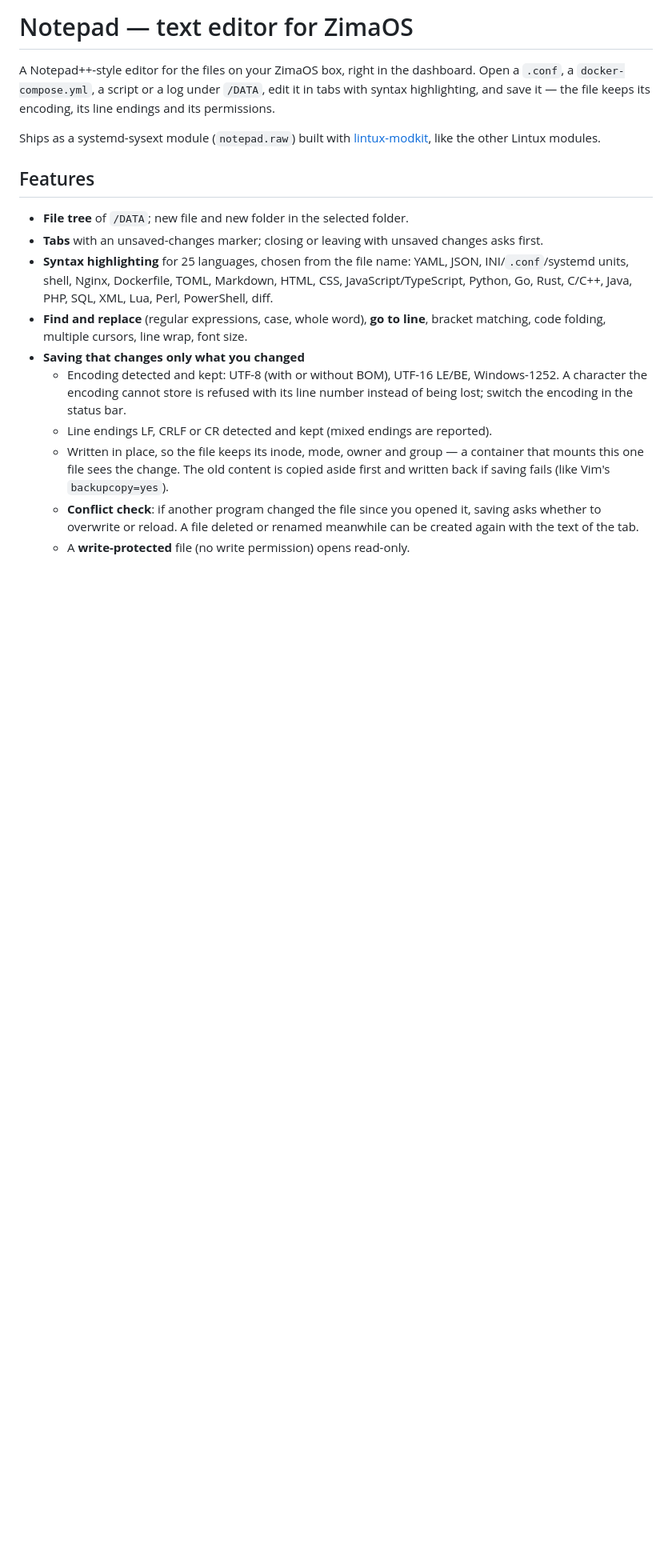
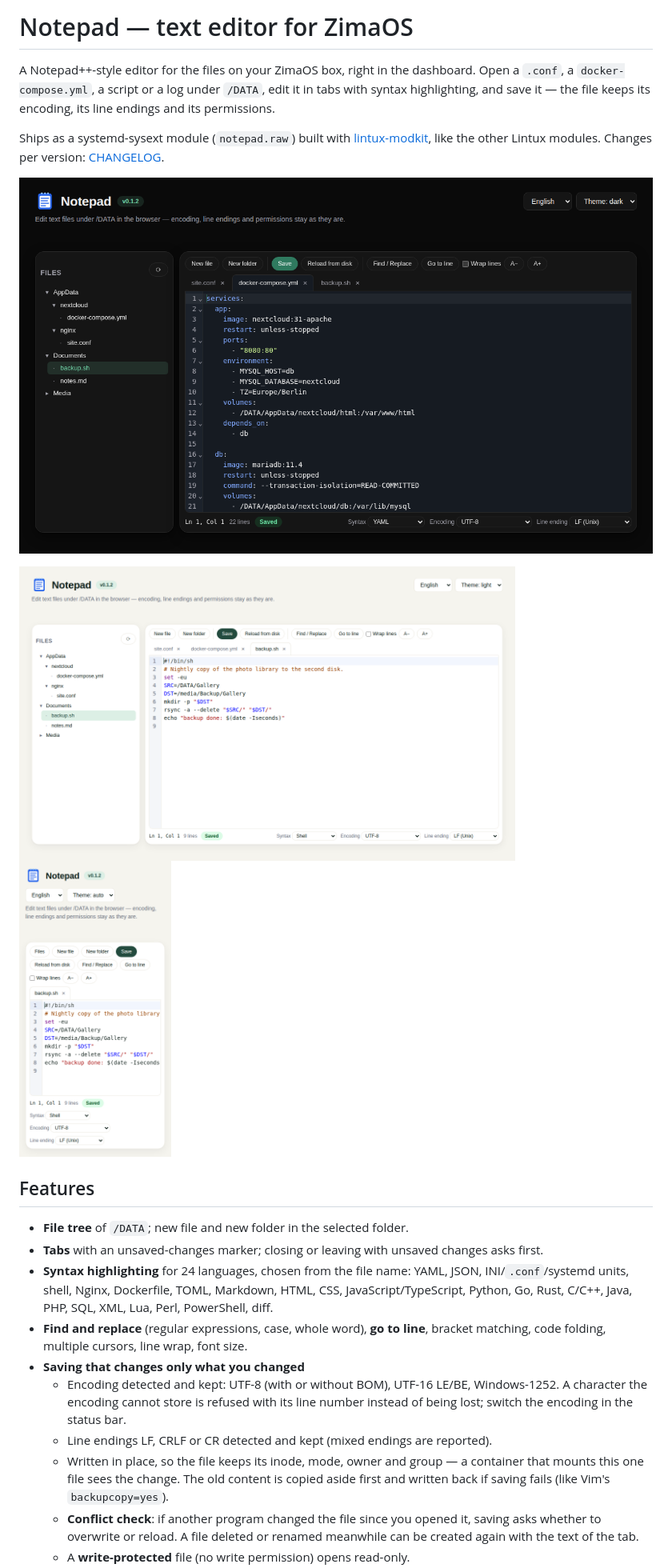
Before and after one commit to chicohaager/zima-notepad, a Markdown page: README.md, the part around one of its changes. Shown at 80% size. GitHub-like rendering; pictures changed too: docs/screenshots/dark.png (added), docs/screenshots/light.png (added), docs/screenshots/phone.png (added); blank space fills up the shorter version.

Commit message:
README: screenshots (dark, light, phone; made-up demo files via tools/screenshots.py), 24 languages, install with checksum and Module Manager, removal, build prerequisites, changelog link

```diff
--- a/README.md
+++ b/README.md
@@ -7,14 +7,21 @@ its encoding, its line endings and its permissions.
 
 Ships as a systemd-sysext module (`notepad.raw`) built with
 [lintux-modkit](https://github.com/chicohaager/lintux-modkit), like the other
-Lintux modules.
+Lintux modules. Changes per version: [CHANGELOG](CHANGELOG.md).
+
+![Notepad in the dark theme: file tree of /DATA, three tabs, a docker-compose.yml with YAML highlighting](docs/screenshots/dark.png)
+
+<p>
+  <img src="docs/screenshots/light.png" alt="Light theme with a shell script open" width="620">
+  <img src="docs/screenshots/phone.png" alt="On a phone: toolbar and editor, the file tree behind the Files button" width="190">
+</p>
 
 ## Features
 
 - **File tree** of `/DATA`; new file and new folder in the selected folder.
 - **Tabs** with an unsaved-changes marker; closing or leaving with unsaved
   changes asks first.
-- **Syntax highlighting** for 25 languages, chosen from the file name: YAML,
+- **Syntax highlighting** for 24 languages, chosen from the file name: YAML,
   JSON, INI/`.conf`/systemd units, shell, Nginx, Dockerfile, TOML, Markdown,
   HTML, CSS, JavaScript/TypeScript, Python, Go, Rust, C/C++, Java, PHP, SQL,
   XML, Lua, Perl, PowerShell, diff.
```
Also changed, not shown: other parts of README.md (+29 -7 lines), 1 other file.
